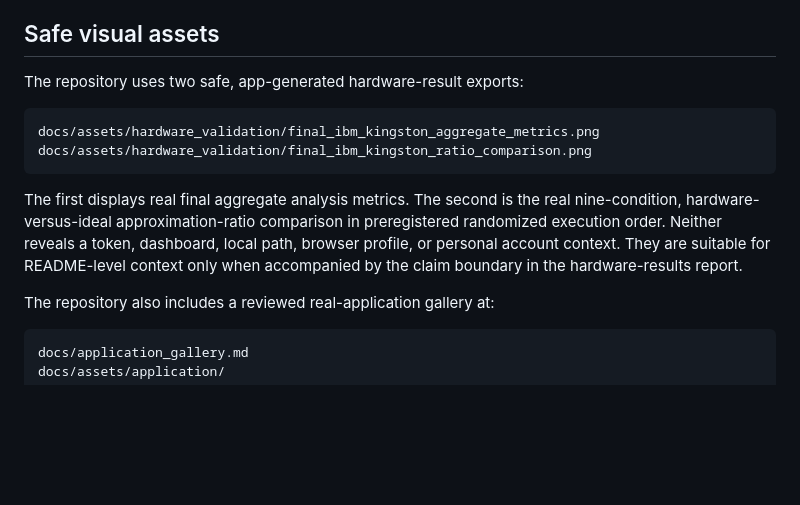
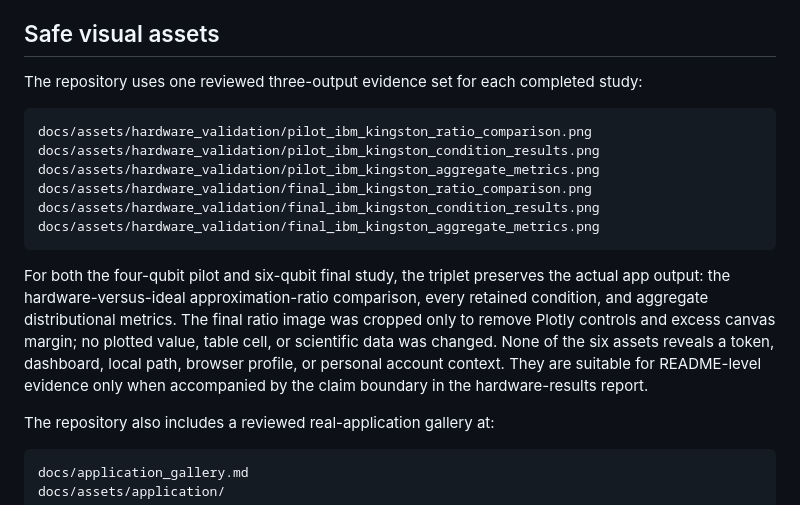
Before and after one commit to DeekshaSinghBisht/quantum-compass, a Markdown page: docs/research/evidence_layout_and_publication.md, the part around the change. Rendered like a GitHub page; blank space fills up the shorter version.

````diff
--- a/docs/research/evidence_layout_and_publication.md
+++ b/docs/research/evidence_layout_and_publication.md
@@ -20,14 +20,18 @@ The completed final study's public interpretation belongs in [`hardware_validati
 
 ## Safe visual assets
 
-The repository uses two safe, app-generated hardware-result exports:
+The repository uses one reviewed three-output evidence set for each completed study:
 
 ```text
+docs/assets/hardware_validation/pilot_ibm_kingston_ratio_comparison.png
+docs/assets/hardware_validation/pilot_ibm_kingston_condition_results.png
+docs/assets/hardware_validation/pilot_ibm_kingston_aggregate_metrics.png
+docs/assets/hardware_validation/final_ibm_kingston_ratio_comparison.png
+docs/assets/hardware_validation/final_ibm_kingston_condition_results.png
 docs/assets/hardware_validation/final_ibm_kingston_aggregate_metrics.png
-docs/assets/hardware_validation/final_ibm_kingston_ratio_comparison.png
 ```
 
-The first displays real final aggregate analysis metrics. The second is the real nine-condition, hardware-versus-ideal approximation-ratio comparison in preregistered randomized execution order. Neither reveals a token, dashboard, local path, browser profile, or personal account context. They are suitable for README-level context only when accompanied by the claim boundary in the hardware-results report.
+For both the four-qubit pilot and six-qubit final study, the triplet preserves the actual app output: the hardware-versus-ideal approximation-ratio comparison, every retained condition, and aggregate distributional metrics. The final ratio image was cropped only to remove Plotly controls and excess canvas margin; no plotted value, table cell, or scientific data was changed. None of the six assets reveals a token, dashboard, local path, browser profile, or personal account context. They are suitable for README-level evidence only when accompanied by the claim boundary in the hardware-results report.
 
 The repository also includes a reviewed real-application gallery at:
 
````
Also changed, not shown: README.md (+51 -9 lines), docs/research/public_release_checklist.md (+3 -2 lines), docs/assets/hardware_validation/final_ibm_kingston_aggregate_metrics.png, docs/assets/hardware_validation/final_ibm_kingston_condition_results.png (added), docs/assets/hardware_validation/final_ibm_kingston_ratio_comparison.png, docs/assets/hardware_validation/pilot_ibm_kingston_aggregate_metrics.png (added), docs/assets/hardware_validation/pilot_ibm_kingston_condition_results.png (added), docs/assets/hardware_validation/pilot_ibm_kingston_ratio_comparison.png (added), 1 other file.
